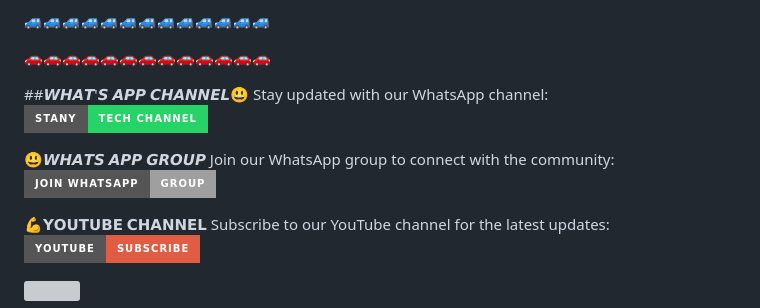
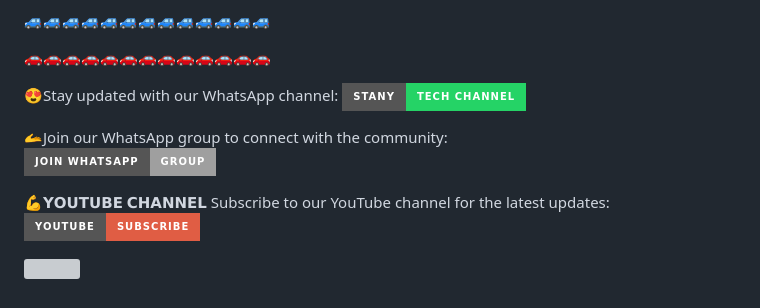
Before and after one commit to madariss5/STANY-TECH-XMD, a Markdown page: README.md, the part around the change. GitHub-like rendering; badges without logos; grey boxes are pictures that could not be loaded.

```diff
--- a/README.md
+++ b/README.md
@@ -116,13 +116,11 @@
 
 🚗🚗🚗🚗🚗🚗🚗🚗🚗🚗🚗🚗🚗
 
-##𝙒𝙃𝘼𝙏'𝙎 𝘼𝙋𝙋 𝘾𝙃𝘼𝙉𝙉𝙀𝙇😃
-Stay updated with our WhatsApp channel:<A href="https://whatsapp.com/channel/0029VaxKouY7tkj8NiPg0t45" target="_blank">
+😍Stay updated with our WhatsApp channel:<A href="https://whatsapp.com/channel/0029VaxKouY7tkj8NiPg0t45" target="_blank">
     <img alt="whatsapp Group" src="https://img.shields.io/badge/ STANY-TECH CHANNEL -25D366?style=for-the-badge&logo=whatsapp&logoColor=white" />
 
-😃𝙒𝙃𝘼𝙏𝙎 𝘼𝙋𝙋 𝙂𝙍𝙊𝙐𝙋
-Join our WhatsApp group to connect with the community:
-[![WhatsApp Group](https://img.shields.io/badge/Join%20WhatsApp-Group-green+yellow?style=for-the-badge)](https://chat.whatsapp.com/EqfFoV8zm7hGTux2P4nmbN)
+🫴Join our WhatsApp group to connect with the community:
+[![WhatsApp Group](https://img.shields.io/badge/Join%20WhatsApp-Group-green+yellow?style=for-the-badge)](chat.whatsapp.com/FDPHwoJOH56BuNF5pWKXWo)
 
 💪𝗬𝗢𝗨𝗧𝗨𝗕𝗘 𝗖𝗛𝗔𝗡𝗡𝗘𝗟
 Subscribe to our YouTube channel for the latest updates:
```
